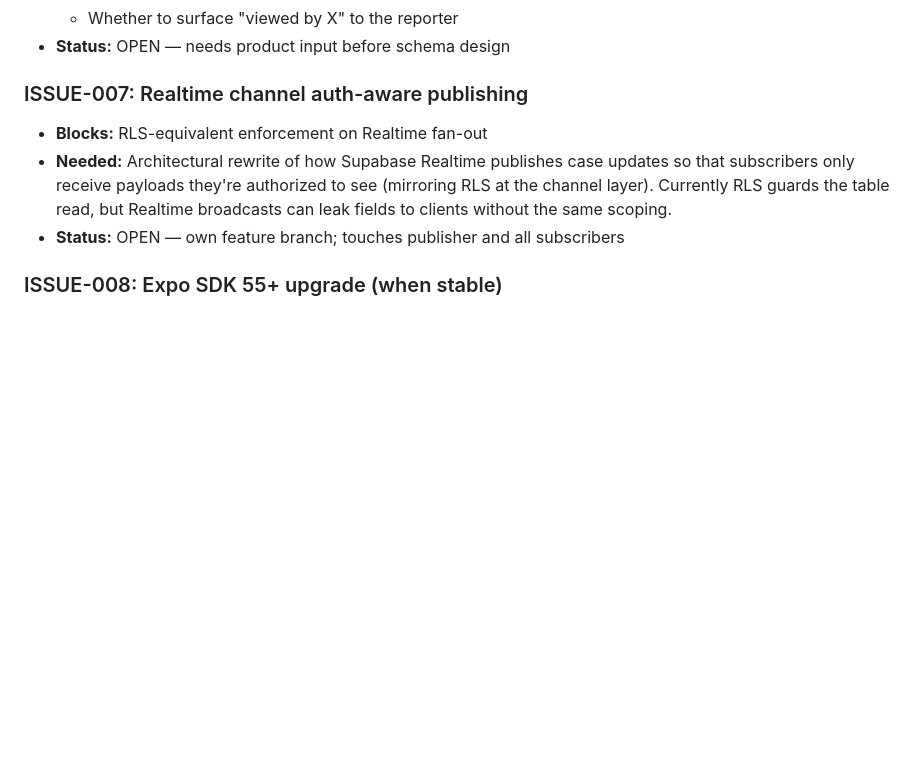
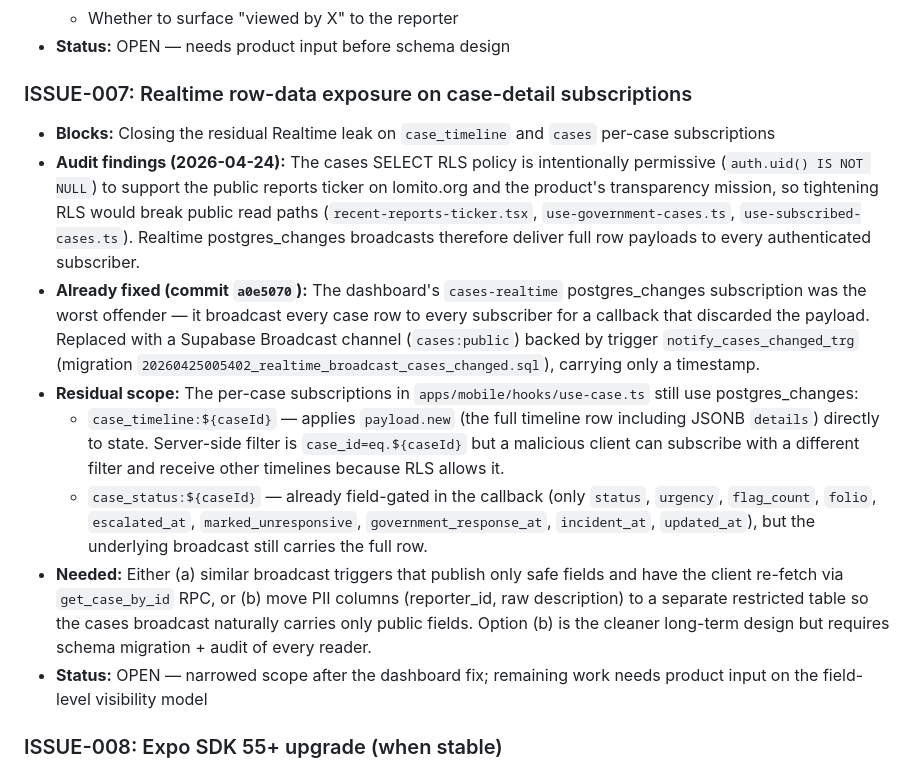
Before and after one commit to ibarrajo/lomito, a Markdown page: docs/plans/ISSUES.md, the part around the change. Rendered like a GitHub page; blank space fills up the shorter version.

Commit message:
docs: narrow ISSUE-007 to residual case-detail subscription leak
Document audit findings: cases SELECT RLS is permissive by design (the
public reports ticker depends on it), so the fix is broadcast-based,
not RLS-based. Note the dashboard portion is closed in a0e5070;
case_timeline and case_status per-case subscriptions in use-case.ts
remain and are gated on a product decision about field-level
visibility.

Co-Authored-By: Claude Opus 4.7 (1M context) <noreply@anthropic.com>

```diff
--- a/docs/plans/ISSUES.md
+++ b/docs/plans/ISSUES.md
@@ -55,11 +55,16 @@ Items here need human input before the relevant task can proceed.
   - Whether to surface "viewed by X" to the reporter
 - **Status:** OPEN — needs product input before schema design
 
-### ISSUE-007: Realtime channel auth-aware publishing
+### ISSUE-007: Realtime row-data exposure on case-detail subscriptions
 
-- **Blocks:** RLS-equivalent enforcement on Realtime fan-out
-- **Needed:** Architectural rewrite of how Supabase Realtime publishes case updates so that subscribers only receive payloads they're authorized to see (mirroring RLS at the channel layer). Currently RLS guards the table read, but Realtime broadcasts can leak fields to clients without the same scoping.
-- **Status:** OPEN — own feature branch; touches publisher and all subscribers
+- **Blocks:** Closing the residual Realtime leak on `case_timeline` and `cases` per-case subscriptions
+- **Audit findings (2026-04-24):** The cases SELECT RLS policy is intentionally permissive (`auth.uid() IS NOT NULL`) to support the public reports ticker on lomito.org and the product's transparency mission, so tightening RLS would break public read paths (`recent-reports-ticker.tsx`, `use-government-cases.ts`, `use-subscribed-cases.ts`). Realtime postgres_changes broadcasts therefore deliver full row payloads to every authenticated subscriber.
+- **Already fixed (commit `a0e5070`):** The dashboard's `cases-realtime` postgres_changes subscription was the worst offender — it broadcast every case row to every subscriber for a callback that discarded the payload. Replaced with a Supabase Broadcast channel (`cases:public`) backed by trigger `notify_cases_changed_trg` (migration `20260425005402_realtime_broadcast_cases_changed.sql`), carrying only a timestamp.
+- **Residual scope:** The per-case subscriptions in `apps/mobile/hooks/use-case.ts` still use postgres_changes:
+  - `case_timeline:${caseId}` — applies `payload.new` (the full timeline row including JSONB `details`) directly to state. Server-side filter is `case_id=eq.${caseId}` but a malicious client can subscribe with a different filter and receive other timelines because RLS allows it.
+  - `case_status:${caseId}` — already field-gated in the callback (only `status`, `urgency`, `flag_count`, `folio`, `escalated_at`, `marked_unresponsive`, `government_response_at`, `incident_at`, `updated_at`), but the underlying broadcast still carries the full row.
+- **Needed:** Either (a) similar broadcast triggers that publish only safe fields and have the client re-fetch via `get_case_by_id` RPC, or (b) move PII columns (reporter_id, raw description) to a separate restricted table so the cases broadcast naturally carries only public fields. Option (b) is the cleaner long-term design but requires schema migration + audit of every reader.
+- **Status:** OPEN — narrowed scope after the dashboard fix; remaining work needs product input on the field-level visibility model
 
 ### ISSUE-008: Expo SDK 55+ upgrade (when stable)
 
```
